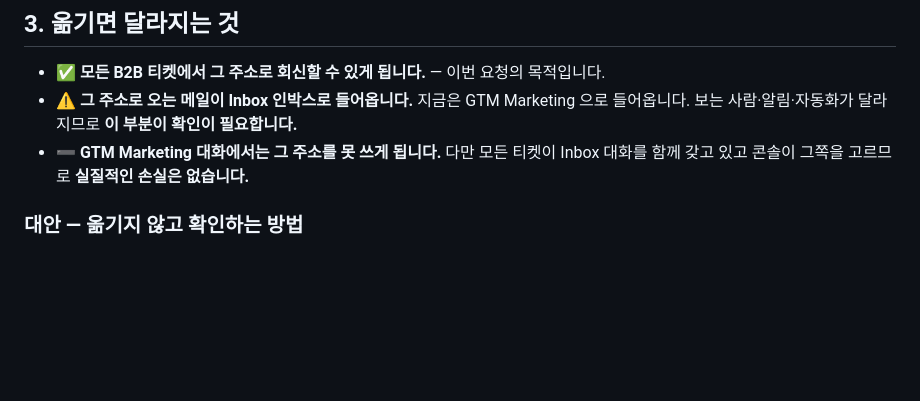
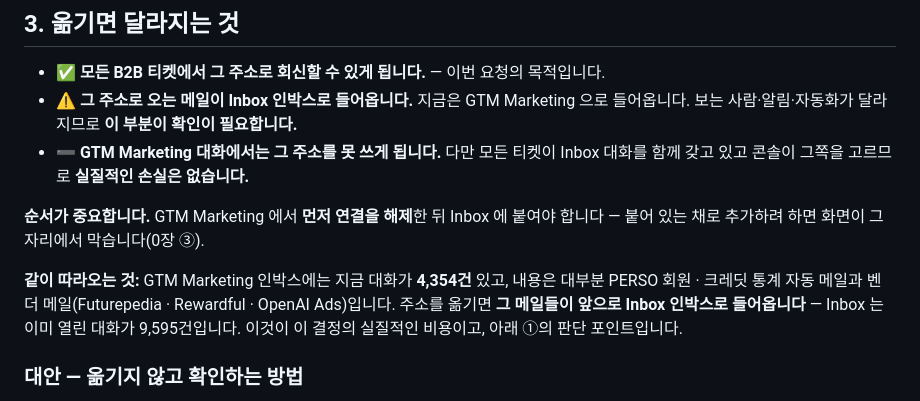
Before and after one commit to alpaka206/sales-automation, a Markdown page: docs/HubSpot-발신주소-검토.md, the part around one of its changes. Rendered like a GitHub page; blank space fills up the shorter version.

```diff
--- a/docs/HubSpot-발신주소-검토.md
+++ b/docs/HubSpot-발신주소-검토.md
@@ -75,6 +118,14 @@ B2B 티켓의 대화는 **전부 Inbox 인박스에 있는데** `perso.ai@estsof
 - ➖ **GTM Marketing 대화에서는 그 주소를 못 쓰게 됩니다.** 다만 모든 티켓이 Inbox 대화를 함께
   갖고 있고 콘솔이 그쪽을 고르므로 **실질적인 손실은 없습니다.**
 
+**순서가 중요합니다.** GTM Marketing 에서 **먼저 연결을 해제**한 뒤 Inbox 에 붙여야 합니다 —
+붙어 있는 채로 추가하려 하면 화면이 그 자리에서 막습니다(0장 ③).
+
+**같이 따라오는 것:** GTM Marketing 인박스에는 지금 대화가 **4,354건** 있고, 내용은 대부분
+PERSO 회원 · 크레딧 통계 자동 메일과 벤더 메일(Futurepedia · Rewardful · OpenAI Ads)입니다.
+주소를 옮기면 **그 메일들이 앞으로 Inbox 인박스로 들어옵니다** — Inbox 는 이미 열린 대화가
+9,595건입니다. 이것이 이 결정의 실질적인 비용이고, 아래 ①의 판단 포인트입니다.
+
 ### 대안 — 옮기지 않고 확인하는 방법
 
 다른 인박스의 주소를 써도 HubSpot 이 받아 주는지는 **문서에 없고 공개 사례도 없습니다.**
```
Also changed, not shown: other parts of docs/HubSpot-발신주소-검토.md (+52 -0 lines).
